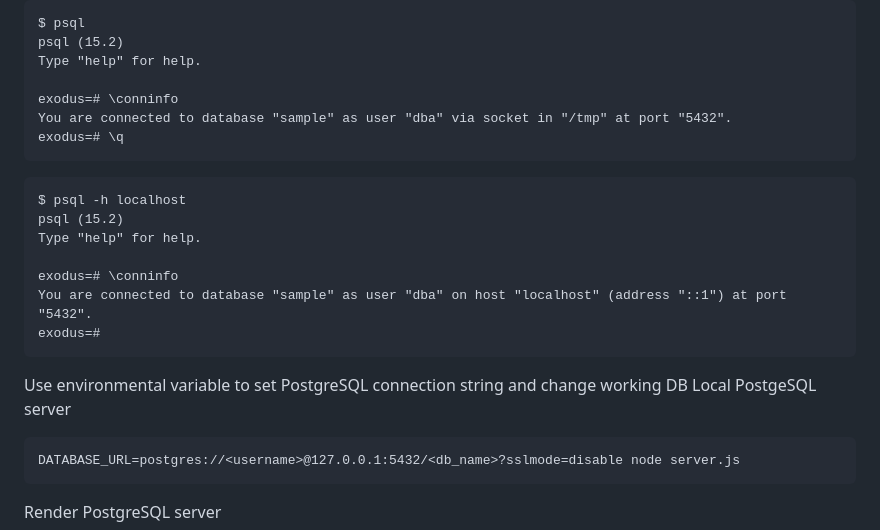
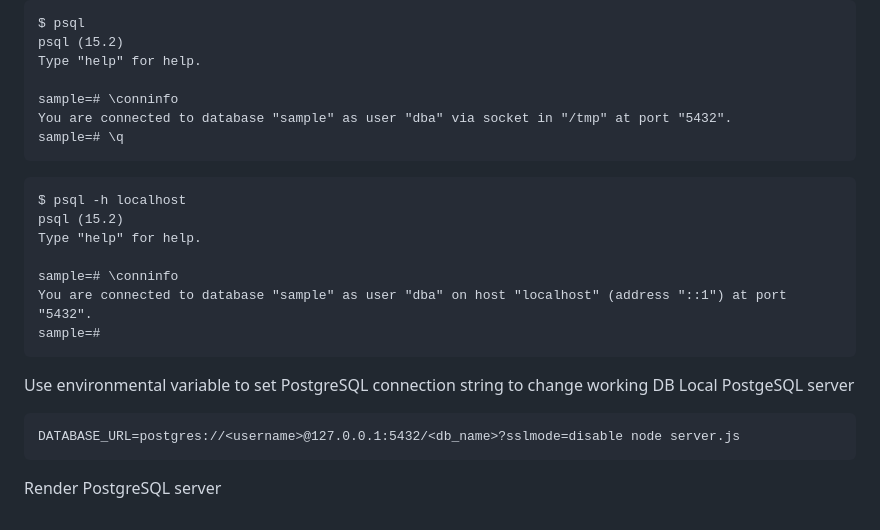
Before and after one commit to jackhclee/wallymobi, a Markdown page: cyf.md, the part around the change. Drawn GitHub-style.

````diff
--- a/cyf.md
+++ b/cyf.md
@@ -240,20 +240,20 @@ $ psql
 psql (15.2)
 Type "help" for help.
 
-exodus=# \conninfo
+sample=# \conninfo
 You are connected to database "sample" as user "dba" via socket in "/tmp" at port "5432".
-exodus=# \q
+sample=# \q
 ```
 ```
 $ psql -h localhost
 psql (15.2)
 Type "help" for help.
 
-exodus=# \conninfo
+sample=# \conninfo
 You are connected to database "sample" as user "dba" on host "localhost" (address "::1") at port "5432".
-exodus=#
+sample=#
 ```
-Use environmental variable to set PostgreSQL connection string and change working DB
+Use environmental variable to set PostgreSQL connection string to change working DB
 Local PostgeSQL server
 ```
 DATABASE_URL=postgres://<username>@127.0.0.1:5432/<db_name>?sslmode=disable node server.js
````
